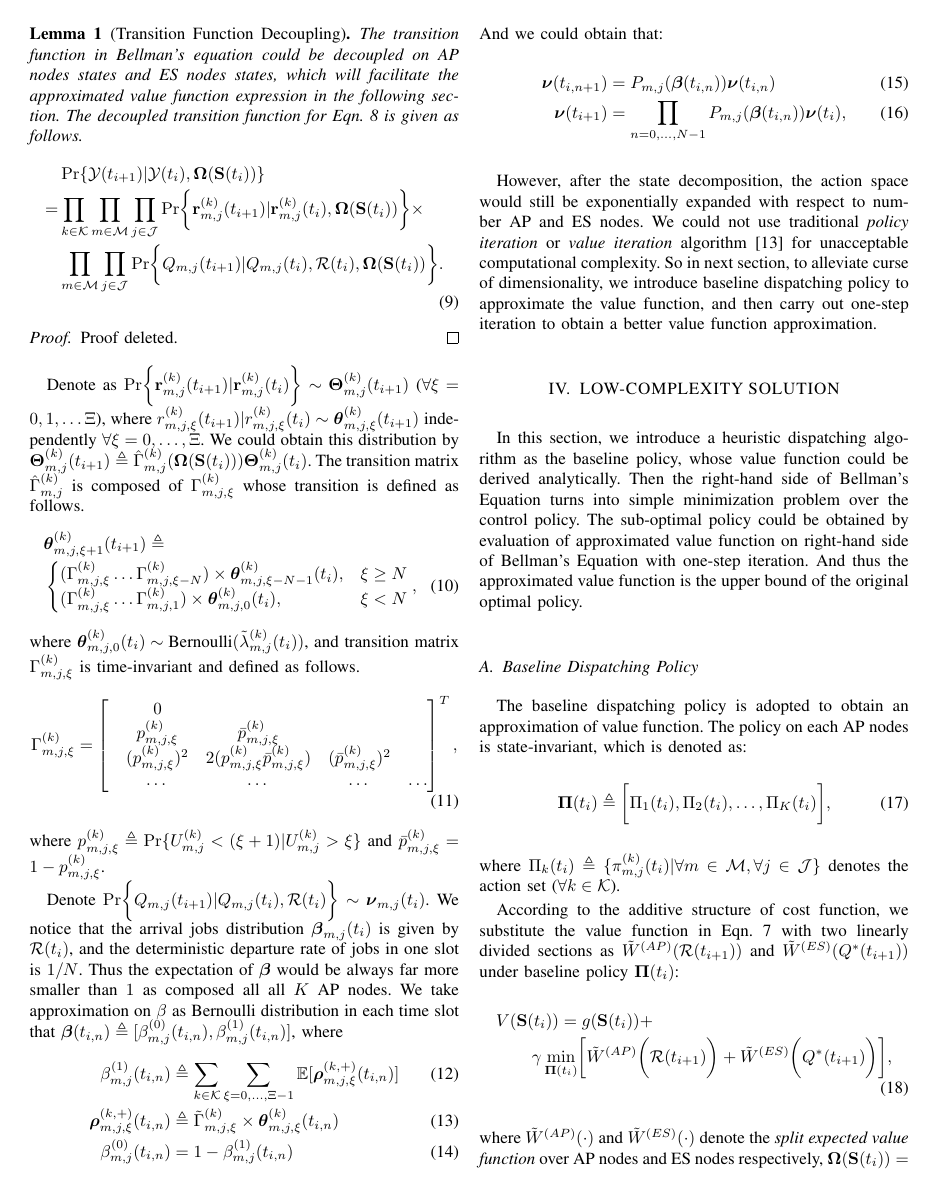
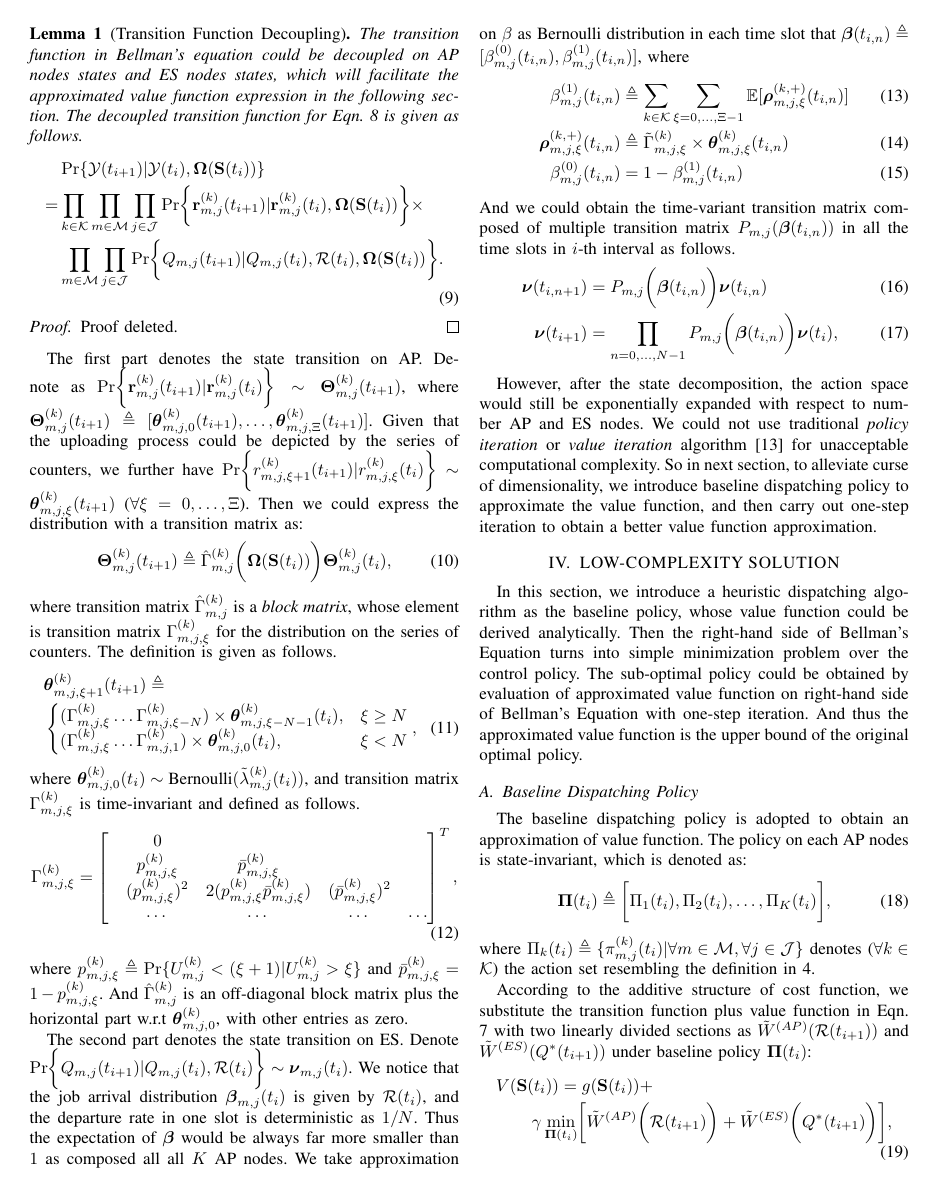
Before and after one commit to iamhyc/my-latex-collection, a LaTeX paper (main.tex, which reads src/03b-formulation.tex, src/04-algorithm.tex): page 5 of 8. Compiled offline with pdfLaTeX; a missing bibliography style is replaced by a similar one.

Commit message:
temp 1704

```diff
--- a/src/03b-formulation.tex
+++ b/src/03b-formulation.tex
@@ -154,8 +155,15 @@ To better analyze the optimization structure of the sub-problem, we decouple the
     Proof deleted.
 \end{proof}
 
-Denote as $\Pr\Brace{\vec{r}^{(k)}_{m,j}(t_{i+1})|\vec{r}^{(k)}_{m,j}(t_{i})} \sim \vecG{\Theta}^{(k)}_{m,j}(t_{i+1})$ ($\forall \xi=0,1,\dots\Xi$), where $r^{(k)}_{m,j,\xi}(t_{i+1})|r^{(k)}_{m,j,\xi}(t_{i}) \sim \vecG{\theta}^{(k)}_{m,j,\xi}(t_{i+1})$ independently $\forall \xi=0,\dots,\Xi$.
-We could obtain this distribution by $\vecG{\Theta}^{(k)}_{m,j}(t_{i+1}) \define \hat{\Gamma}^{(k)}_{m,j}(\Policy(\Stat(t_i))) \vecG{\Theta}^{(k)}_{m,j}(t_{i})$. The transition matrix $\hat{\Gamma}^{(k)}_{m,j}$ is composed of $\Gamma^{(k)}_{m,j,\xi}$ whose transition is defined as follows.
+The first part denotes the state transition on AP.
+Denote as $\Pr\Brace{\vec{r}^{(k)}_{m,j}(t_{i+1})|\vec{r}^{(k)}_{m,j}(t_{i})} \sim \vecG{\Theta}^{(k)}_{m,j}(t_{i+1})$, where $\vecG{\Theta}^{(k)}_{m,j}(t_{i+1}) \define [\vecG{\theta}^{(k)}_{m,j,0}(t_{i+1}), \dots, \vecG{\theta}^{(k)}_{m,j,\Xi}(t_{i+1})]$.
+Given that the uploading process could be depicted by the series of counters, we further have
+$\Pr\Brace{r^{(k)}_{m,j,\xi+1}(t_{i+1})|r^{(k)}_{m,j,\xi}(t_{i})} \sim \vecG{\theta}^{(k)}_{m,j,\xi}(t_{i+1})$ ($\forall \xi=0,\dots,\Xi$).
+Then we could express the distribution with a transition matrix as:
+\begin{align}
+    \vecG{\Theta}^{(k)}_{m,j}(t_{i+1}) \define \hat{\Gamma}^{(k)}_{m,j}\Paren{\Policy(\Stat(t_i)) }\vecG{\Theta}^{(k)}_{m,j}(t_{i}),
+\end{align}
+where transition matrix $\hat{\Gamma}^{(k)}_{m,j}$ is a \emph{block matrix}, whose element is transition matrix $\Gamma^{(k)}_{m,j,\xi}$ for the distribution on the series of counters. The definition is given as follows.
 \begin{align}
     &\vecG{\theta}^{(k)}_{m,j,\xi+1}(t_{i+1}) \define
     \nonumber\\
@@ -177,8 +185,12 @@ where $\vecG{\theta}^{(k)}_{m,j,0}(t_{i}) \sim \text{Bernoulli}(\tilde{\lambda}^
     \end{bmatrix}^T,
 \end{align}
 where $p^{(k)}_{m,j,\xi} \define \Pr\{U^{(k)}_{m,j} < (\xi+1) | U^{(k)}_{m,j}>\xi\}$ and $\bar{p}^{(k)}_{m,j,\xi} = 1 - p^{(k)}_{m,j,\xi}$.
+And $\hat{\Gamma}^{(k)}_{m,j}$ is an off-diagonal block matrix plus the horizontal part w.r.t $\vecG{\theta}^{(k)}_{m,j,0}$, with other entries as zero.
 
-Denote $\Pr\Brace{ Q_{m,j}(t_{i+1})|Q_{m,j}(t_{i}), \mathcal{R}(t_{i}) } \sim \vecG{\nu}_{m,j}(t_i)$. We notice that the arrival jobs distribution $\vecG{\beta}_{m,j}(t_{i})$ is given by $\mathcal{R}(t_{i})$, and the deterministic departure rate of jobs in one slot is $1/N$. Thus the expectation of $\vecG{\beta}$ would be always far more smaller than $1$ as composed all all $K$ AP nodes. We take approximation on $\vec{\beta}$ as Bernoulli distribution in each time slot that $\vecG{\beta}(t_{i,n}) \triangleq [\beta^{(0)}_{m,j}(t_{i,n}), \beta^{(1)}_{m,j}(t_{i,n})]$, where
+The second part denotes the state transition on ES.
+Denote $\Pr\Brace{ Q_{m,j}(t_{i+1})|Q_{m,j}(t_{i}), \mathcal{R}(t_{i}) } \sim \vecG{\nu}_{m,j}(t_i)$. We notice that the job arrival distribution $\vecG{\beta}_{m,j}(t_{i})$ is given by $\mathcal{R}(t_{i})$, and the departure rate in one slot is deterministic as $1/N$.
+Thus the expectation of $\vecG{\beta}$ would be always far more smaller than $1$ as composed all all $K$ AP nodes.
+We take approximation on $\vec{\beta}$ as Bernoulli distribution in each time slot that $\vecG{\beta}(t_{i,n}) \triangleq [\beta^{(0)}_{m,j}(t_{i,n}), \beta^{(1)}_{m,j}(t_{i,n})]$, where
 \begin{align}
     \beta^{(1)}_{m,j}(t_{i,n}) &\define \sum_{k\in\mathcal{K}} \sum_{\xi=0,\dots,\Xi-1} \mathbb{E}[\vecG{\rho}^{(k,+)}_{m,j,\xi}(t_{i,n})]
     \label{eqn_0}
@@ -189,12 +201,12 @@ Denote $\Pr\Brace{ Q_{m,j}(t_{i+1})|Q_{m,j}(t_{i}), \mathcal{R}(t_{i}) } \sim \v
     \beta^{(0)}_{m,j}(t_{i,n}) &= 1-\beta^{(1)}_{m,j}(t_{i,n})
     % \label{eqn_2}
 \end{align}
-And we could obtain that:
+And we could obtain the time-variant transition matrix composed of multiple transition matrix $P_{m,j}(\vecG{\beta}(t_{i,n}))$ in all the time slots in $i$-th interval as follows.
 \begin{align}
-    \vecG{\nu}(t_{i,n+1}) &= P_{m,j}(\vecG{\beta}(t_{i,n})) \vecG{\nu}(t_{i,n})
+    \vecG{\nu}(t_{i,n+1}) &= P_{m,j}\Paren{\vecG{\beta}(t_{i,n})} \vecG{\nu}(t_{i,n})
     % \label{eqn_3}
     \\
-    \vecG{\nu}(t_{i+1}) &= \prod_{n=0,\dots,N-1} P_{m,j}(\vecG{\beta}(t_{i,n})) \vecG{\nu}(t_{i}),
+    \vecG{\nu}(t_{i+1}) &= \prod_{n=0,\dots,N-1} P_{m,j}\Paren{\vecG{\beta}(t_{i,n})} \vecG{\nu}(t_{i}),
     \label{eqn_4}
 \end{align}
 %FIXME: could/should we give explicit definition for $P_{m,j}$ ?
--- a/src/04-algorithm.tex
+++ b/src/04-algorithm.tex
@@ -7,9 +7,9 @@ The baseline dispatching policy is adopted to obtain an approximation of value f
 \begin{align}
     \BaseLine(t_i) \define \Bracket{\Pi_1(t_i), \Pi_2(t_i), \dots, \Pi_K(t_i)},
 \end{align}
-where $\Pi_k(t_i) \define \set{\pi^{(k)}_{m,j}(t_{i}) | \forall m\in\esSet,\forall j\in\jSpace}$ denotes the action set ($\forall k\in\apSet$).
+where $\Pi_k(t_i) \define \set{\pi^{(k)}_{m,j}(t_{i}) | \forall m\in\esSet,\forall j\in\jSpace}$ denotes ($\forall k\in\apSet$) the action set resembling the definition in \ref{def_action}.
 
-According to the additive structure of cost function, we substitute the value function in Eqn. \ref{sp_0} with two linearly divided sections as $\tilde{W}^{(AP)}(\mathcal{R}(t_{i+1}))$ and $\tilde{W}^{(ES)}(Q^*(t_{i+1}))$ under baseline policy $\BaseLine(t_{i})$:
+According to the additive structure of cost function, we substitute the transition function plus value function in Eqn. \ref{sp_0} with two linearly divided sections as $\tilde{W}^{(AP)}(\mathcal{R}(t_{i+1}))$ and $\tilde{W}^{(ES)}(Q^*(t_{i+1}))$ under baseline policy $\BaseLine(t_{i})$:
 \begin{align}
     &V(\Stat(t_{i})) = g(\Stat(t_{i})) +
     \nonumber\\
```
Also changed, not shown: main.tex (+1 -1 lines), src/05-evaluation.tex (+3 -3 lines), src/03b-formulation.tex (1 more changed lines), src/04-algorithm.tex (26 more changed lines).
